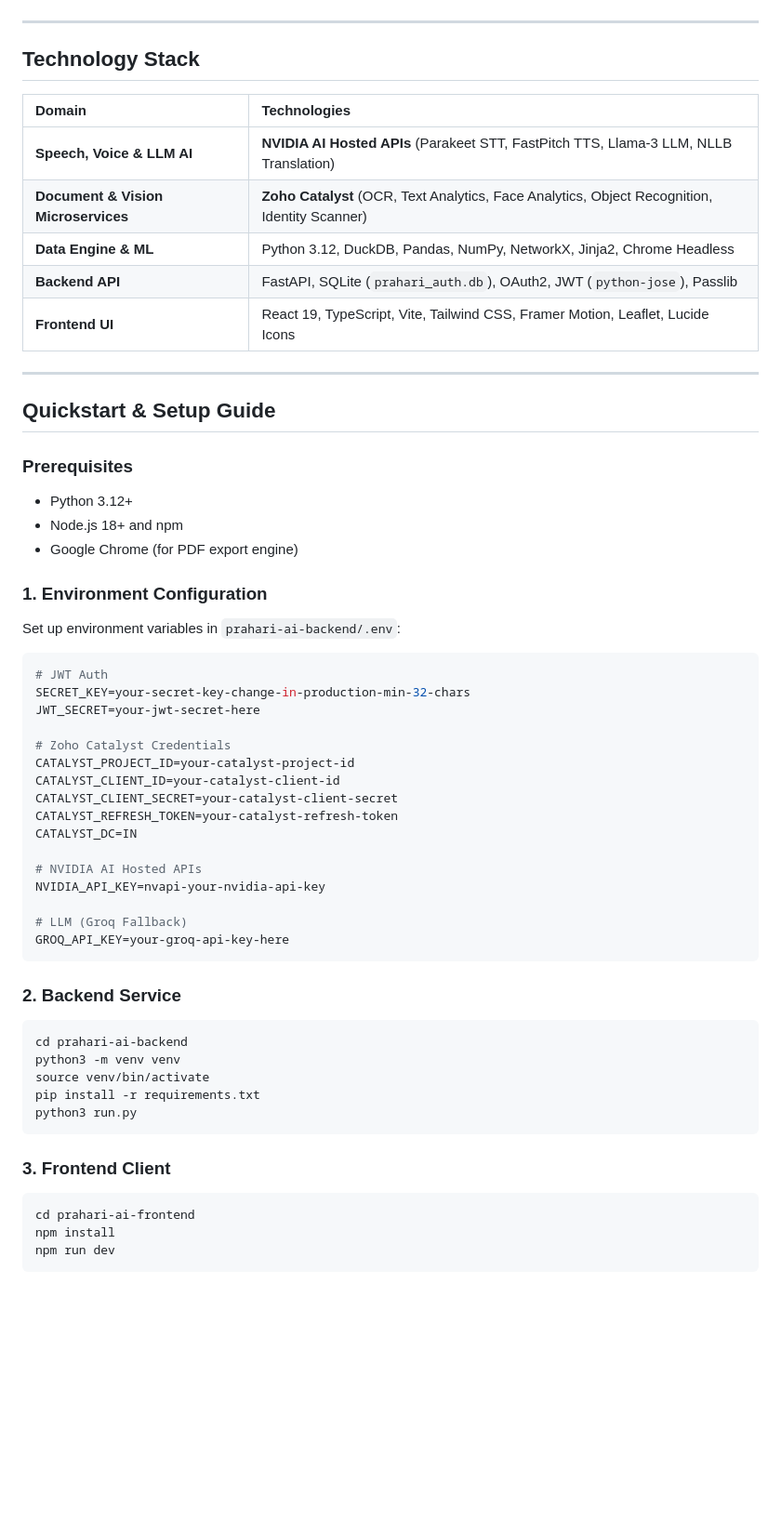
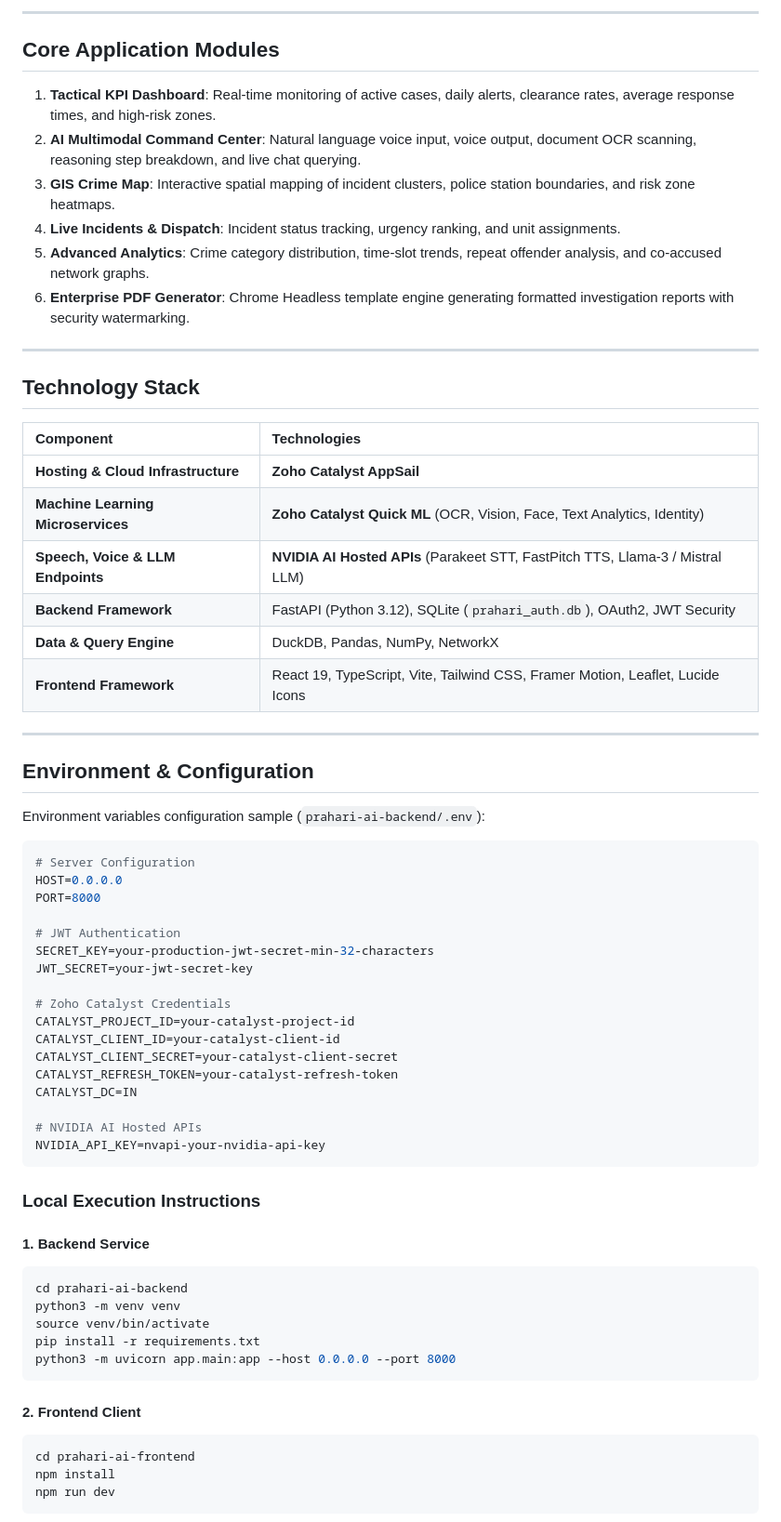
Before and after one commit to Dharaneesh20/PRAHARI, a Markdown page: README.md, the part around one of its changes. Shown at 93% size. Rendered like a GitHub page; blank space fills up the shorter version.

````diff
--- a/README.md
+++ b/README.md
@@ -73,32 +77,41 @@ timeline
+---
+
+## Core Application Modules
+
+1. **Tactical KPI Dashboard**: Real-time monitoring of active cases, daily alerts, clearance rates, average response times, and high-risk zones.
+2. **AI Multimodal Command Center**: Natural language voice input, voice output, document OCR scanning, reasoning step breakdown, and live chat querying.
+3. **GIS Crime Map**: Interactive spatial mapping of incident clusters, police station boundaries, and risk zone heatmaps.
+4. **Live Incidents & Dispatch**: Incident status tracking, urgency ranking, and unit assignments.
+5. **Advanced Analytics**: Crime category distribution, time-slot trends, repeat offender analysis, and co-accused network graphs.
+6. **Enterprise PDF Generator**: Chrome Headless template engine generating formatted investigation reports with security watermarking.
 
 ---
 
 ## Technology Stack
 
-| Domain | Technologies |
+| Component | Technologies |
 | :--- | :--- |
-| **Speech, Voice & LLM AI** | **NVIDIA AI Hosted APIs** (Parakeet STT, FastPitch TTS, Llama-3 LLM, NLLB Translation) |
-| **Document & Vision Microservices** | **Zoho Catalyst** (OCR, Text Analytics, Face Analytics, Object Recognition, Identity Scanner) |
-| **Data Engine & ML** | Python 3.12, DuckDB, Pandas, NumPy, NetworkX, Jinja2, Chrome Headless |
-| **Backend API** | FastAPI, SQLite (`prahari_auth.db`), OAuth2, JWT (`python-jose`), Passlib |
-| **Frontend UI** | React 19, TypeScript, Vite, Tailwind CSS, Framer Motion, Leaflet, Lucide Icons |
+| **Hosting & Cloud Infrastructure** | **Zoho Catalyst AppSail** |
+| **Machine Learning Microservices** | **Zoho Catalyst Quick ML** (OCR, Vision, Face, Text Analytics, Identity) |
+| **Speech, Voice & LLM Endpoints** | **NVIDIA AI Hosted APIs** (Parakeet STT, FastPitch TTS, Llama-3 / Mistral LLM) |
+| **Backend Framework** | FastAPI (Python 3.12), SQLite (`prahari_auth.db`), OAuth2, JWT Security |
+| **Data & Query Engine** | DuckDB, Pandas, NumPy, NetworkX |
+| **Frontend Framework** | React 19, TypeScript, Vite, Tailwind CSS, Framer Motion, Leaflet, Lucide Icons |
 
 ---
 
-## Quickstart & Setup Guide
+## Environment & Configuration
 
-### Prerequisites
-- Python 3.12+
-- Node.js 18+ and npm
-- Google Chrome (for PDF export engine)
-
-### 1. Environment Configuration
-Set up environment variables in `prahari-ai-backend/.env`:
+Environment variables configuration sample (`prahari-ai-backend/.env`):
 
 ```env
-# JWT Auth
-SECRET_KEY=your-secret-key-change-in-production-min-32-chars
-JWT_SECRET=your-jwt-secret-here
+# Server Configuration
+HOST=0.0.0.0
+PORT=8000
+
+# JWT Authentication
+SECRET_KEY=your-production-jwt-secret-min-32-characters
+JWT_SECRET=your-jwt-secret-key
 
 # Zoho Catalyst Credentials
 CATALYST_PROJECT_ID=your-catalyst-project-id
@@ -109,21 +122,20 @@ CATALYST_DC=IN
 
 # NVIDIA AI Hosted APIs
 NVIDIA_API_KEY=nvapi-your-nvidia-api-key
-
-# LLM (Groq Fallback)
-GROQ_API_KEY=your-groq-api-key-here
 ```
 
-### 2. Backend Service
+### Local Execution Instructions
+
+#### 1. Backend Service
 ```bash
 cd prahari-ai-backend
 python3 -m venv venv
 source venv/bin/activate
 pip install -r requirements.txt
-python3 run.py
+python3 -m uvicorn app.main:app --host 0.0.0.0 --port 8000
 ```
 
-### 3. Frontend Client
+#### 2. Frontend Client
 ```bash
 cd prahari-ai-frontend
 npm install
````
Also changed, not shown: other parts of README.md (+72 -54 lines).
